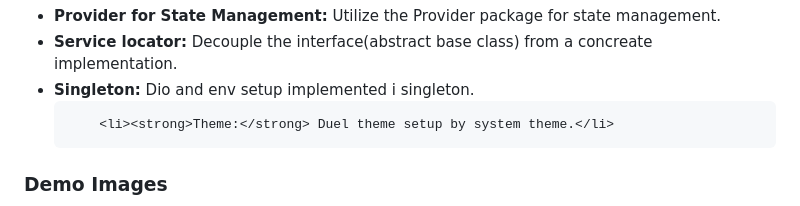
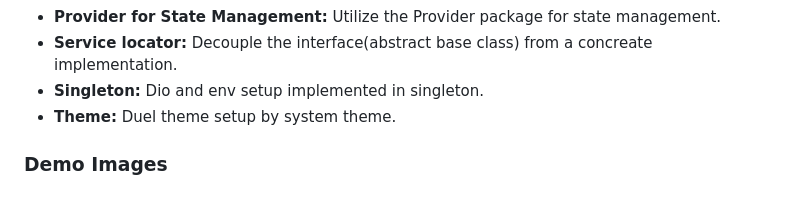
Before and after one commit to niajnm/Weather-Assessment, a Markdown page: README.md, the part around the change. GitHub-like rendering.

```diff
--- a/README.md
+++ b/README.md
@@ -54,9 +54,10 @@ lib
   <li><strong>Geolocator</strong> Implement location services to automatically determine the user's location (latitude and longitude).</li>
     <li><strong>Provider for State Management:</strong> Utilize the Provider package for state management.</li>
   <li><strong>Service locator:</strong> Decouple the interface(abstract base class) from a concreate implementation.</li>
-    <li><strong>Singleton:</strong> Dio and env setup implemented i singleton.</li>
+    <li><strong>Singleton:</strong> Dio and env setup implemented in singleton.</li>
+     <li><strong>Theme:</strong> Duel theme setup by system theme.</li>
 
-        <li><strong>Theme:</strong> Duel theme setup by system theme.</li>
+
 </ul>
 
 
```
